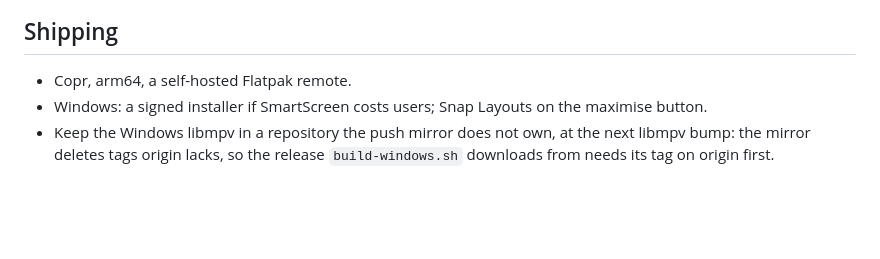
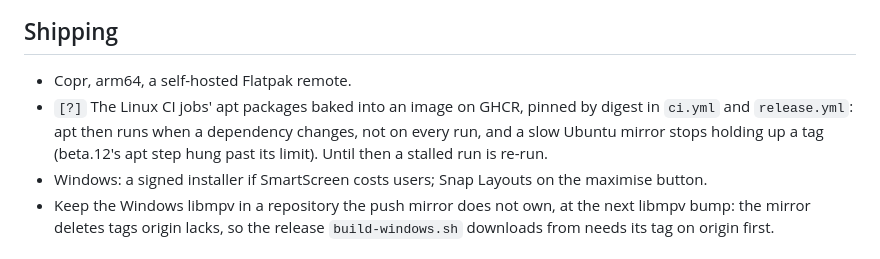
Before and after one commit to eeegoloauq/lumeo, a Markdown page: docs/roadmap.md, the part around the change. Rendered like a GitHub page; blank space fills up the shorter version.

Commit message:
docs: roadmap a ci image with the apt packages baked in

```diff
--- a/docs/roadmap.md
+++ b/docs/roadmap.md
@@ -119,6 +119,11 @@ app. This revises "No browser playback" in decisions/foundations.md.
 ## Shipping
 
 - Copr, arm64, a self-hosted Flatpak remote.
+- `[?]` The Linux CI jobs' apt packages baked into an image on GHCR, pinned
+  by digest in `ci.yml` and `release.yml`: apt then runs when a dependency
+  changes, not on every run, and a slow Ubuntu mirror stops holding up a tag
+  (beta.12's apt step hung past its limit). Until then a stalled run is
+  re-run.
 - Windows: a signed installer if SmartScreen costs users; Snap Layouts on the
   maximise button.
 - Keep the Windows libmpv in a repository the push mirror does not own, at the
```
